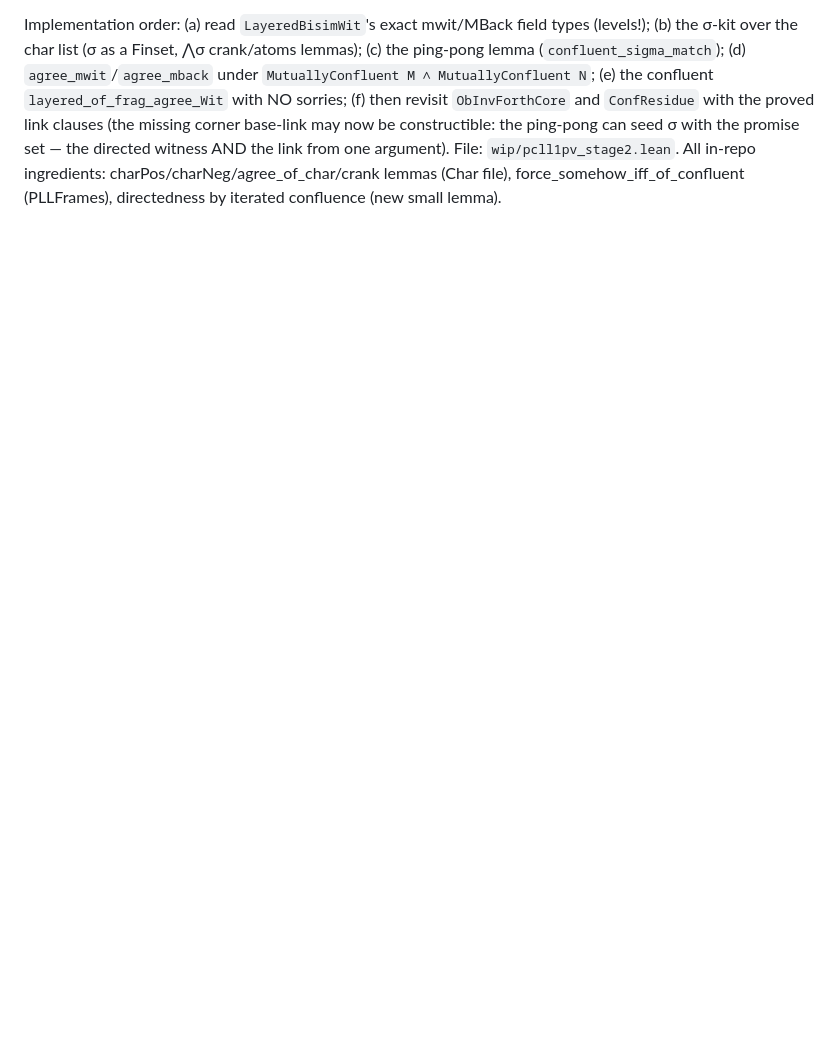
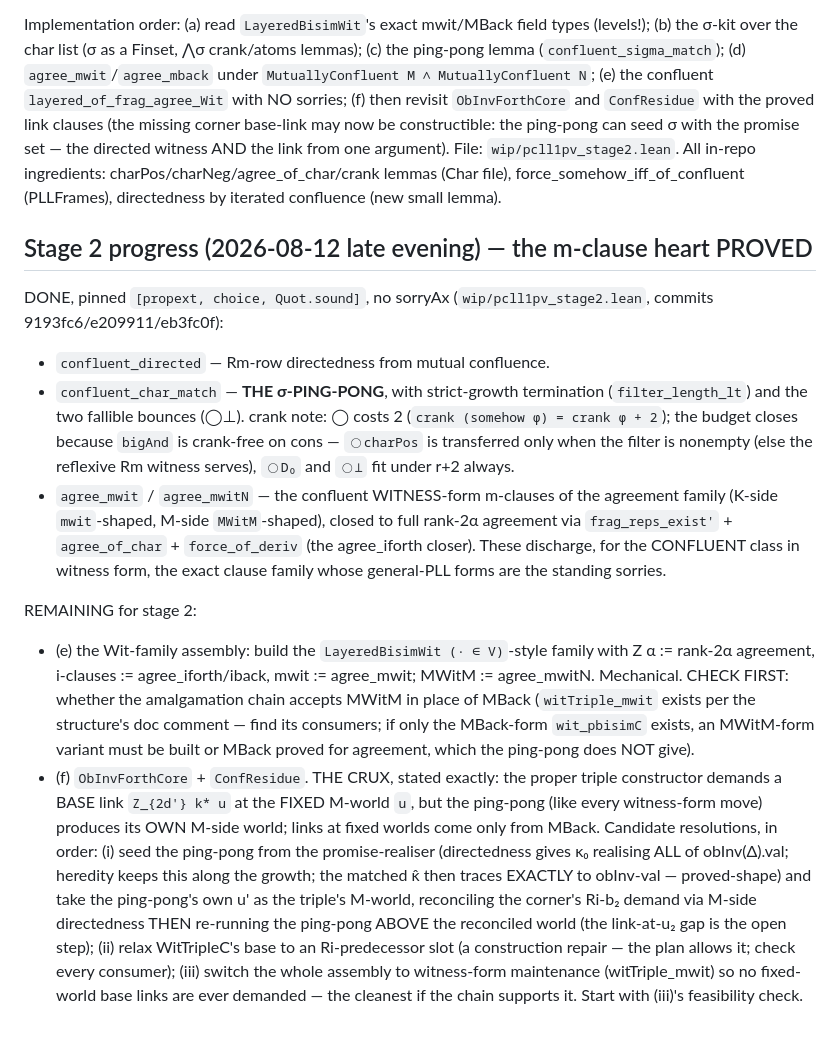
Before and after one commit to fairflow/lax-logic-in-lean, a Markdown page: docs/pcll-1pv-ui-plan.md, the part around the change. Drawn GitHub-style; blank space fills up the shorter version.

Commit message:
docs(PCLL-1pv): stage-2 progress pin — ping-pong + witness m-clauses PROVED; (e)/(f) remainder with the fixed-world base-link crux and three candidate resolutions
Co-Authored-By: Claude Fable 5 <noreply@anthropic.com>

```diff
--- a/docs/pcll-1pv-ui-plan.md
+++ b/docs/pcll-1pv-ui-plan.md
@@ -215,3 +215,49 @@ one argument).  File: `wip/pcll1pv_stage2.lean`.  All in-repo
 ingredients: charPos/charNeg/agree_of_char/crank lemmas (Char file),
 force_somehow_iff_of_confluent (PLLFrames), directedness by iterated
 confluence (new small lemma).
+
+## Stage 2 progress (2026-08-12 late evening) — the m-clause heart PROVED
+
+DONE, pinned `[propext, choice, Quot.sound]`, no sorryAx
+(`wip/pcll1pv_stage2.lean`, commits 9193fc6/e209911/eb3fc0f):
+
+* `confluent_directed` — Rm-row directedness from mutual confluence.
+* `confluent_char_match` — **THE σ-PING-PONG**, with strict-growth
+  termination (`filter_length_lt`) and the two fallible bounces (◯⊥).
+  crank note: ◯ costs 2 (`crank (somehow φ) = crank φ + 2`); the
+  budget closes because `bigAnd` is crank-free on cons — `◯charPos` is
+  transferred only when the filter is nonempty (else the reflexive Rm
+  witness serves), `◯D₀` and `◯⊥` fit under r+2 always.
+* `agree_mwit` / `agree_mwitN` — the confluent WITNESS-form m-clauses
+  of the agreement family (K-side `mwit`-shaped, M-side `MWitM`-shaped),
+  closed to full rank-2α agreement via `frag_reps_exist'` +
+  `agree_of_char` + `force_of_deriv` (the agree_iforth closer).
+  These discharge, for the CONFLUENT class in witness form, the exact
+  clause family whose general-PLL forms are the standing sorries.
+
+REMAINING for stage 2:
+* (e) the Wit-family assembly: build the `LayeredBisimWit (· ∈ V)`-style
+  family with Z α := rank-2α agreement, i-clauses := agree_iforth/iback,
+  mwit := agree_mwit; MWitM := agree_mwitN.  Mechanical.  CHECK FIRST:
+  whether the amalgamation chain accepts MWitM in place of MBack
+  (`witTriple_mwit` exists per the structure's doc comment — find its
+  consumers; if only the MBack-form `wit_pbisimC` exists, an
+  MWitM-form variant must be built or MBack proved for agreement,
+  which the ping-pong does NOT give).
+* (f) `ObInvForthCore` + `ConfResidue`.  THE CRUX, stated exactly: the
+  proper triple constructor demands a BASE link `Z_{2d'} k* u` at the
+  FIXED M-world `u`, but the ping-pong (like every witness-form move)
+  produces its OWN M-side world; links at fixed worlds come only from
+  MBack.  Candidate resolutions, in order: (i) seed the ping-pong from
+  the promise-realiser (directedness gives κ₀ realising ALL of
+  obInv(Δ).val; heredity keeps this along the growth; the matched κ̂
+  then traces EXACTLY to obInv-val — proved-shape) and take the
+  ping-pong's own u' as the triple's M-world, reconciling the corner's
+  Ri-b₂ demand via M-side directedness THEN re-running the ping-pong
+  ABOVE the reconciled world (the link-at-u₂ gap is the open step);
+  (ii) relax WitTripleC's base to an Ri-predecessor slot (a
+  construction repair — the plan allows it; check every consumer);
+  (iii) switch the whole assembly to witness-form maintenance
+  (witTriple_mwit) so no fixed-world base links are ever demanded —
+  the cleanest if the chain supports it.  Start with (iii)'s
+  feasibility check.
```
